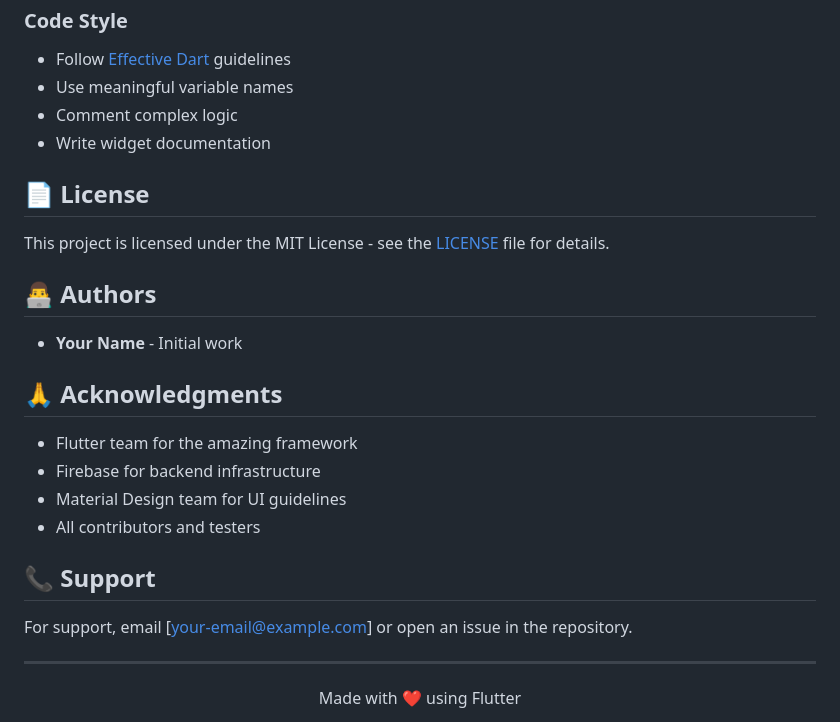
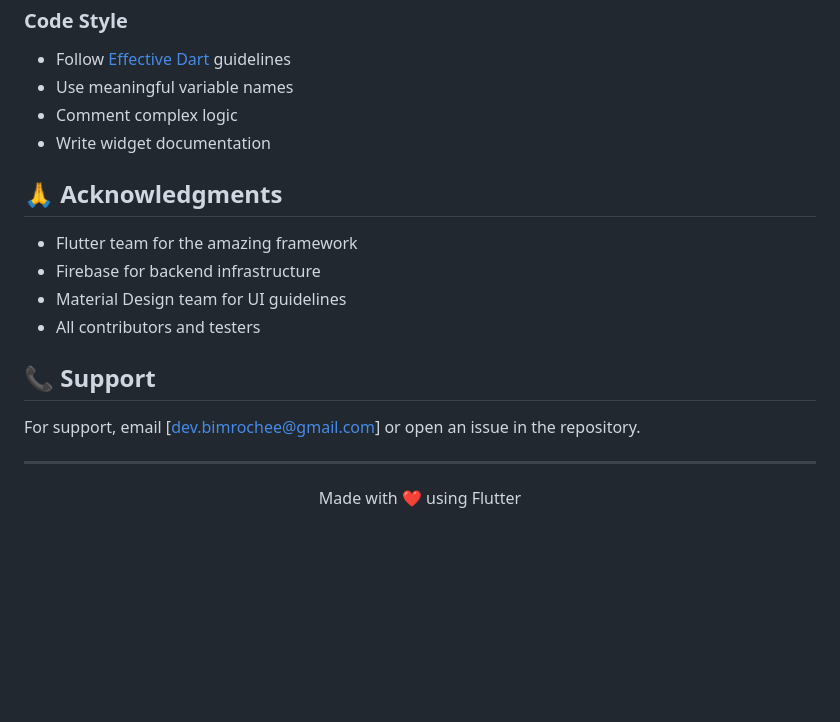
Before and after one commit to ronmars1223/Smartlabs, a Markdown page: README.md, the part around the change. GitHub-like rendering; blank space fills up the shorter version.

```diff
--- a/README.md
+++ b/README.md
@@ -449,14 +449,6 @@ Contributions are welcome! Please follow these steps:
 - Comment complex logic
 - Write widget documentation
 
-## 📄 License
-
-This project is licensed under the MIT License - see the [LICENSE](LICENSE) file for details.
-
-## 👨‍💻 Authors
-
-- **Your Name** - Initial work
-
 ## 🙏 Acknowledgments
 
 - Flutter team for the amazing framework
@@ -466,7 +458,7 @@ This project is licensed under the MIT License - see the [LICENSE](LICENSE) file
 
 ## 📞 Support
 
-For support, email [your-email@example.com] or open an issue in the repository.
+For support, email [dev.bimrochee@gmail.com] or open an issue in the repository.
 
 ---
 
```
